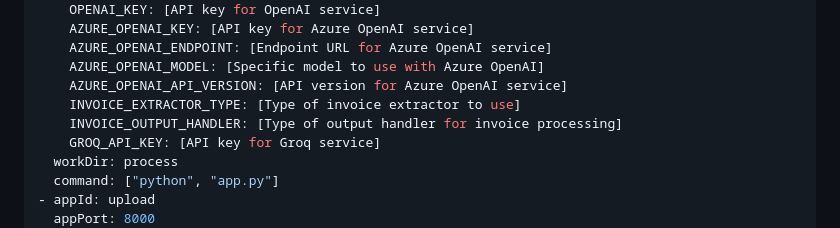
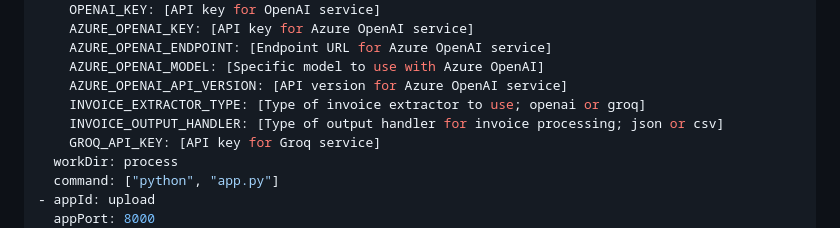
Before and after one commit to gbaeke/catalyst, a Markdown page: README.md, the part around the change. GitHub-like rendering.

```diff
--- a/README.md
+++ b/README.md
@@ -28,8 +28,8 @@ apps:
     AZURE_OPENAI_ENDPOINT: [Endpoint URL for Azure OpenAI service]
     AZURE_OPENAI_MODEL: [Specific model to use with Azure OpenAI]
     AZURE_OPENAI_API_VERSION: [API version for Azure OpenAI service]
-    INVOICE_EXTRACTOR_TYPE: [Type of invoice extractor to use]
-    INVOICE_OUTPUT_HANDLER: [Type of output handler for invoice processing]
+    INVOICE_EXTRACTOR_TYPE: [Type of invoice extractor to use; openai or groq]
+    INVOICE_OUTPUT_HANDLER: [Type of output handler for invoice processing; json or csv]
     GROQ_API_KEY: [API key for Groq service]
   workDir: process
   command: ["python", "app.py"]
```
